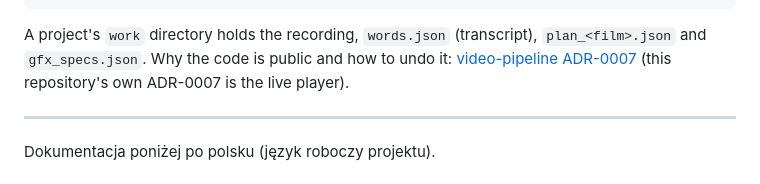
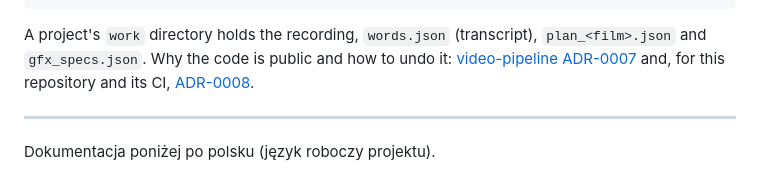
Before and after one commit to kamiljan11/video-pipeline-panel, a Markdown page: README.md, the part around the change. Drawn GitHub-style.

Commit message:
docs(adr): ADR-0008 public repository and CI on a pipeline checkout
Co-Authored-By: Claude Opus 5.5 <noreply@anthropic.com>

```diff
--- a/README.md
+++ b/README.md
@@ -27,7 +27,7 @@ MONTAZ_SLOW=0 MONTAZ_NO_SAMPLE=1 .venv/bin/python -m unittest discover -s tests
 
 A project's `work` directory holds the recording, `words.json` (transcript), `plan_<film>.json` and `gfx_specs.json`.
 Why the code is public and how to undo it: [video-pipeline ADR-0007](https://github.com/kamiljan11/video-pipeline/blob/main/docs/adr/0007-public-github-repos.md)
-(this repository's own ADR-0007 is the live player).
+and, for this repository and its CI, [ADR-0008](docs/adr/0008-public-repo-and-ci.md).
 
 ---
 
```
Also changed, not shown: docs/adr/0008-public-repo-and-ci.md (added, +32 -0 lines).
